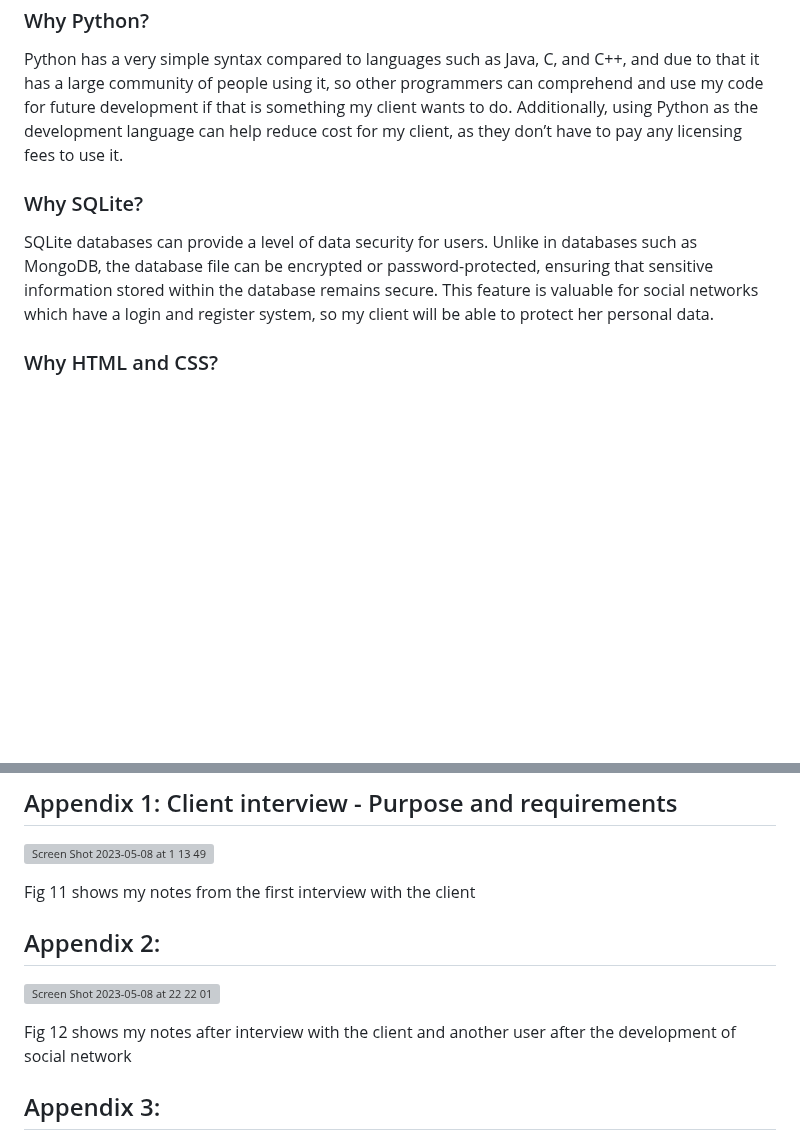
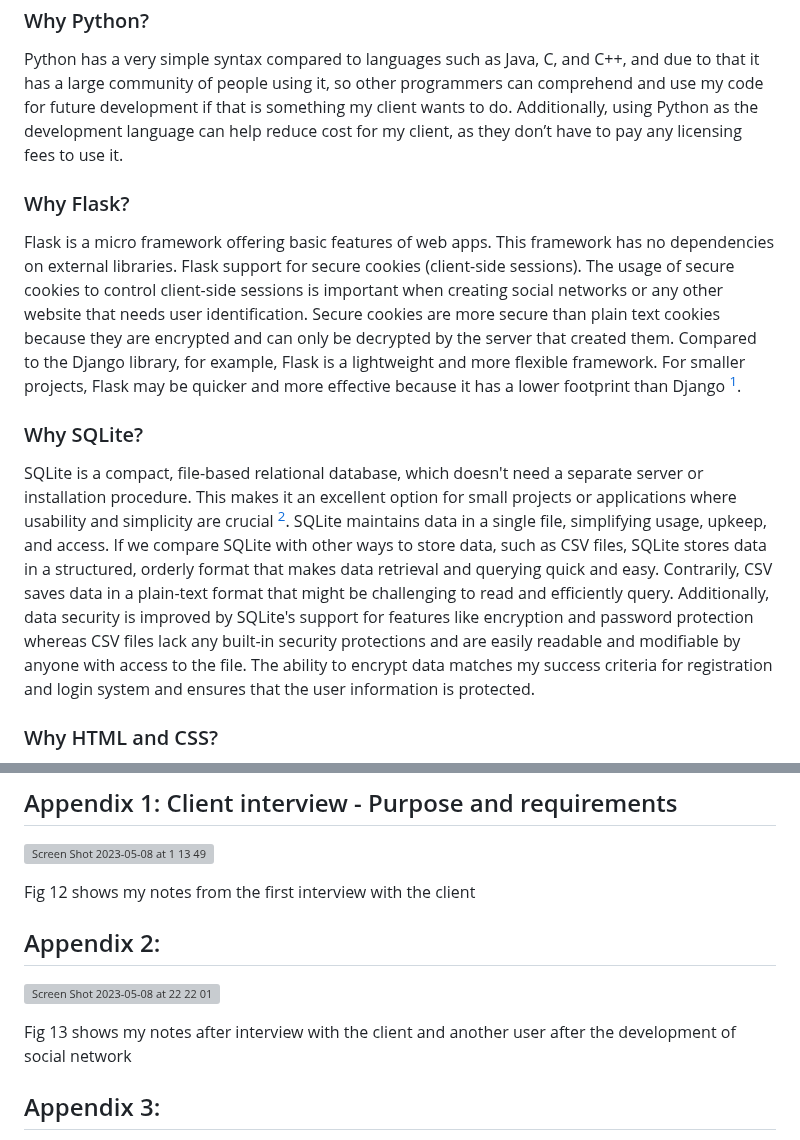
Before and after one commit to jovanovicjanna/projectunit4, a Markdown page: README.md, 2 parts joined by grey strips. GitHub-like rendering; blank space fills up the shorter version; grey boxes are pictures that could not be loaded.

```diff
--- a/README.md
+++ b/README.md
@@ -18,9 +18,13 @@ Website is the perfect option for my client because it can be accessed on any de
 ### Why Python?
 Python has a very simple syntax compared to languages such as Java, C, and C++, and due to that it has a large community of people using it, so other programmers can comprehend and use my code for future development if that is something my client wants to do. Additionally, using Python as the development language can help reduce cost for my client, as they don’t have to pay any licensing fees to use it.
 
+### Why Flask?
+
+Flask is a micro framework offering basic features of web apps. This framework has no dependencies on external libraries. Flask support for secure cookies (client-side sessions). The usage of secure cookies to control client-side sessions is important when creating social networks or any other website that needs user identification. Secure cookies are more secure than plain text cookies because they are encrypted and can only be decrypted by the server that created them. Compared to the Django library, for example, Flask is a lightweight and more flexible framework. For smaller projects, Flask may be quicker and more effective because it has a lower footprint than Django [^2].
+
 ### Why SQLite?
 
-SQLite databases can provide a level of data security for users. Unlike in databases such as MongoDB, the database file can be encrypted or password-protected, ensuring that sensitive information stored within the database remains secure. This feature is valuable for social networks which have a login and register system, so my client will be able to protect her personal data.
+SQLite is a compact, file-based relational database, which doesn't need a separate server or installation procedure. This makes it an excellent option for small projects or applications where usability and simplicity are crucial [^1]. SQLite maintains data in a single file, simplifying usage, upkeep, and access. If we compare SQLite with other ways to store data, such as CSV files, SQLite stores data in a structured, orderly format that makes data retrieval and querying quick and easy. Contrarily, CSV saves data in a plain-text format that might be challenging to read and efficiently query. Additionally, data security is improved by SQLite's support for features like encryption and password protection whereas CSV files lack any built-in security protections and are easily readable and modifiable by anyone with access to the file. The ability to encrypt data matches my success criteria for registration and login system and ensures that the user information is protected.
 
 ### Why HTML and CSS?
 HTML and CSS are the foundational languages used in website creation. The structure and content of the website can be created using HTML, and the styling and layout may be changed using CSS. They provide websites with their overall structure and aesthetics together. Additionally, they have been around for decades, which allows me as a developer to find a large number of resources to help me create a social network. My client is dissatisfied by the disorganization of the other social networking sites, meaning that the more resources I can find in terms of visuals for the application, the website will be more simple and good looking.
@@ -373,12 +377,12 @@ The last suggestion was to update the statistics page and show the most popular
 ## Appendix 1: Client interview - Purpose and requirements
 ![Screen Shot 2023-05-08 at 1 13 49](https://user-images.githubusercontent.com/111895127/236689365-00a6da4e-139c-45c8-9ab0-cc0649e3da41.png)
 
-Fig 11 shows my notes from the first interview with the client
+Fig 12 shows my notes from the first interview with the client
 
 ## Appendix 2:
 ![Screen Shot 2023-05-08 at 22 22 01](https://user-images.githubusercontent.com/111895127/236835335-83b651e5-a185-4bc8-9508-64fb82ec8b9f.png)
 
-Fig 12 shows my notes after interview with the client and another user after the development of social network
+Fig 13 shows my notes after interview with the client and another user after the development of social network
 
 ## Appendix 3:
 ![Screen Shot 2023-05-11 at 17 29 34](https://github.com/jovanovicjanna/projectunit4/assets/111895127/5be2ea79-2c2e-4cd3-9eb7-b724d411f8a1)
```
Also changed, not shown: other parts of README.md (+3 -10 lines).
